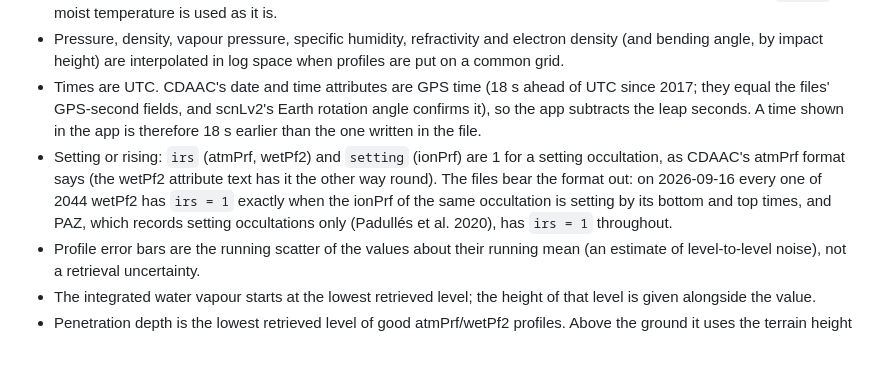
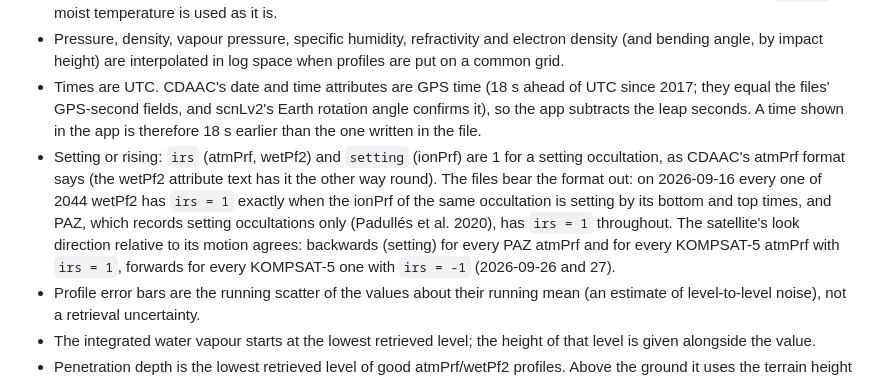
Before and after one commit to jovian-explorer/COSMIC2-Explorer, a Markdown page: README.md, the part around the change. Drawn GitHub-style; blank space fills up the shorter version.

Commit message:
KOMPSAT-5 direction checked on occultation geometry: it records rising occultations too, and irs labels them right

```diff
--- a/README.md
+++ b/README.md
@@ -107,7 +107,7 @@ Work that reads many granules (composites, profile plots, the diagnostics table,
 * The WMO tropopause on `atmPrf` dry temperature only considers levels colder than 235 K: lower down, water vapour makes the dry temperature's lapse rate fall below 2 K/km and the test would fire near 6 km in the tropics. On `wetPf2` the moist temperature is used as it is.
 * Pressure, density, vapour pressure, specific humidity, refractivity and electron density (and bending angle, by impact height) are interpolated in log space when profiles are put on a common grid.
 * Times are UTC. CDAAC's date and time attributes are GPS time (18 s ahead of UTC since 2017; they equal the files' GPS-second fields, and scnLv2's Earth rotation angle confirms it), so the app subtracts the leap seconds. A time shown in the app is therefore 18 s earlier than the one written in the file.
-* Setting or rising: `irs` (atmPrf, wetPf2) and `setting` (ionPrf) are 1 for a setting occultation, as CDAAC's atmPrf format says (the wetPf2 attribute text has it the other way round). The files bear the format out: on 2026-09-16 every one of 2044 wetPf2 has `irs = 1` exactly when the ionPrf of the same occultation is setting by its bottom and top times, and PAZ, which records setting occultations only (Padullés et al. 2020), has `irs = 1` throughout.
+* Setting or rising: `irs` (atmPrf, wetPf2) and `setting` (ionPrf) are 1 for a setting occultation, as CDAAC's atmPrf format says (the wetPf2 attribute text has it the other way round). The files bear the format out: on 2026-09-16 every one of 2044 wetPf2 has `irs = 1` exactly when the ionPrf of the same occultation is setting by its bottom and top times, and PAZ, which records setting occultations only (Padullés et al. 2020), has `irs = 1` throughout. The satellite's look direction relative to its motion agrees: backwards (setting) for every PAZ atmPrf and for every KOMPSAT-5 atmPrf with `irs = 1`, forwards for every KOMPSAT-5 one with `irs = -1` (2026-09-26 and 27).
 * Profile error bars are the running scatter of the values about their running mean (an estimate of level-to-level noise), not a retrieval uncertainty.
 * The integrated water vapour starts at the lowest retrieved level; the height of that level is given alongside the value.
 * Penetration depth is the lowest retrieved level of good atmPrf/wetPf2 profiles. Above the ground it uses the terrain height stored in the wetPf2 retrieved from the same atmPrf; on the 600 atmPrf profiles of 2026-06-20 and 2026-09-30, 84.5 % reach within 1 km of the ground (76.8 % below 1 km above sea level), in line with the more than 80 % reported by Schreiner et al. (2020).
```
Also changed, not shown: CHANGELOG.md (+1 -1 lines).
